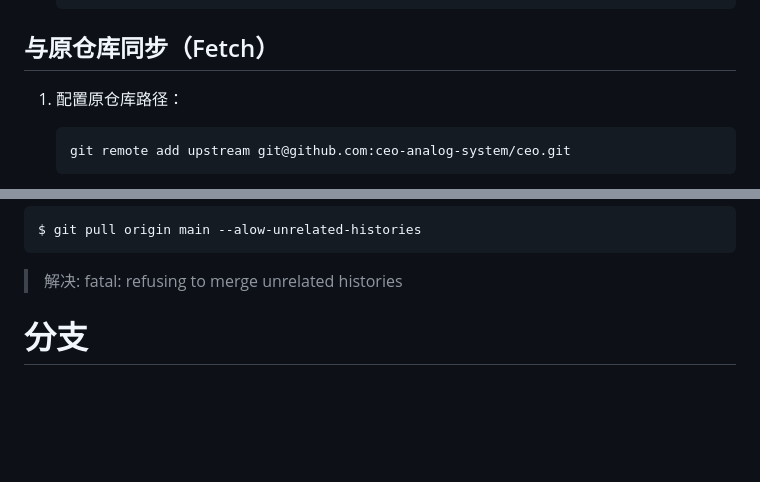
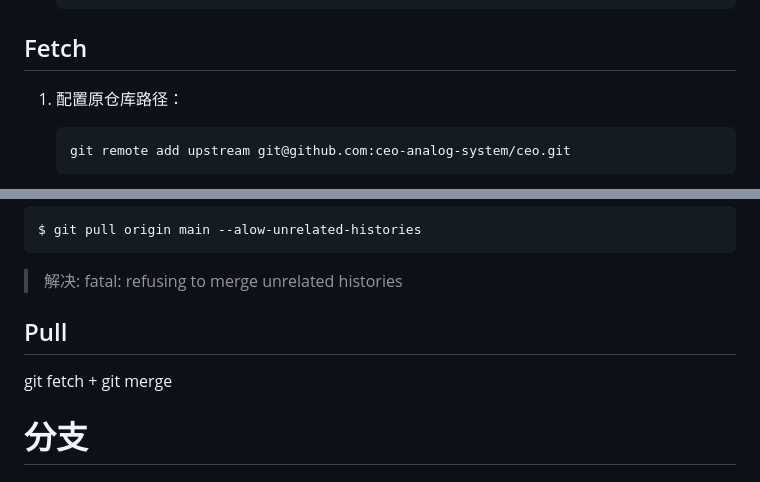
Before and after one commit to Ethereal-bang/Note, a Markdown page: ComputerBasics/Utils/Git.md, 2 parts joined by grey strips. Rendered like a GitHub page; blank space fills up the shorter version.

Commit message:
update: GIT

````diff
--- a/ComputerBasics/Utils/Git.md
+++ b/ComputerBasics/Utils/Git.md
@@ -273,7 +273,7 @@ $git clone https://github.com/<>/<>.git
 
 
 
-## 与原仓库同步（Fetch）
+## Fetch
 
 1. 配置原仓库路径：
 
@@ -309,6 +309,12 @@ $ git pull origin main --alow-unrelated-histories
 ```
 
 > 解决: fatal: refusing to merge unrelated histories
+
+
+
+## Pull
+
+git fetch + git merge
 
 
 
````
